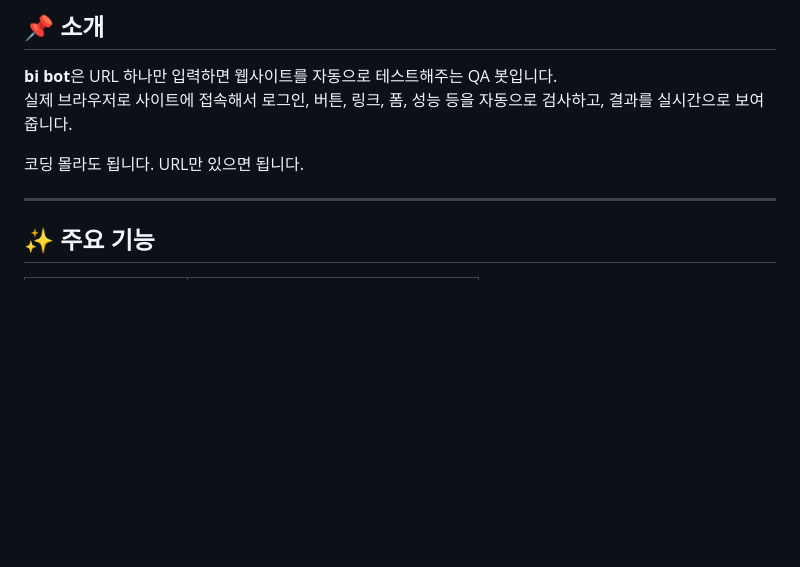
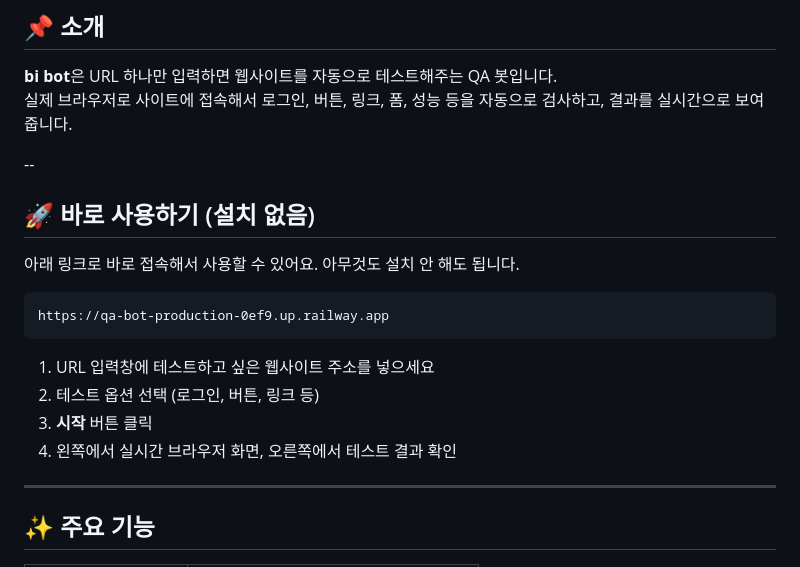
Before and after one commit to bigad2007/QA-bot, a Markdown page: README.md, the part around the change. Drawn GitHub-style; blank space fills up the shorter version.

Commit message:
Update README with usage instructions
Added usage instructions and a link for the QA bot.

````diff
--- a/README.md
+++ b/README.md
@@ -9,7 +9,20 @@
 **bi bot**은 URL 하나만 입력하면 웹사이트를 자동으로 테스트해주는 QA 봇입니다.
 실제 브라우저로 사이트에 접속해서 로그인, 버튼, 링크, 폼, 성능 등을 자동으로 검사하고, 결과를 실시간으로 보여줍니다.
 
-코딩 몰라도 됩니다. URL만 있으면 됩니다.
+--
+
+## 🚀 바로 사용하기 (설치 없음)
+
+아래 링크로 바로 접속해서 사용할 수 있어요. 아무것도 설치 안 해도 됩니다.
+
+```
+https://qa-bot-production-0ef9.up.railway.app
+```
+
+1. URL 입력창에 테스트하고 싶은 웹사이트 주소를 넣으세요
+2. 테스트 옵션 선택 (로그인, 버튼, 링크 등)
+3. **시작** 버튼 클릭
+4. 왼쪽에서 실시간 브라우저 화면, 오른쪽에서 테스트 결과 확인
 
 ---
 
````
